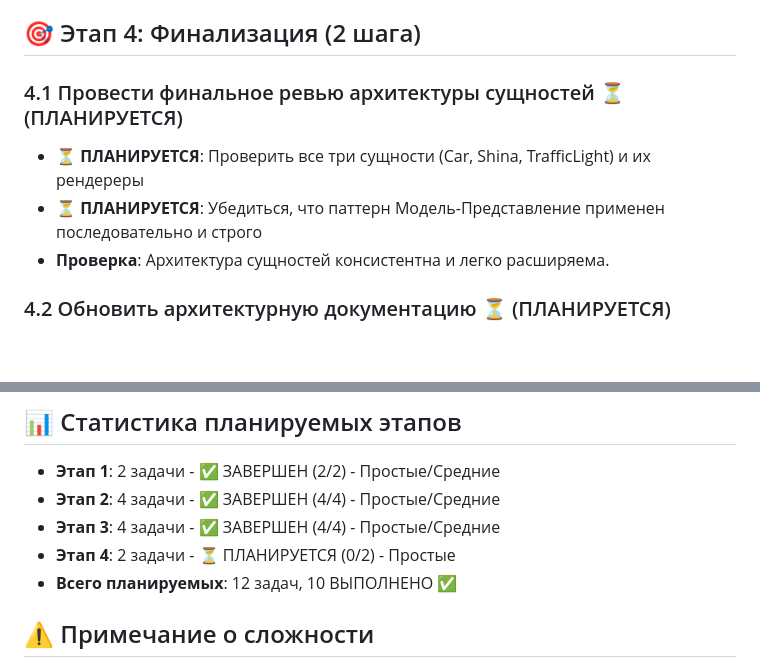
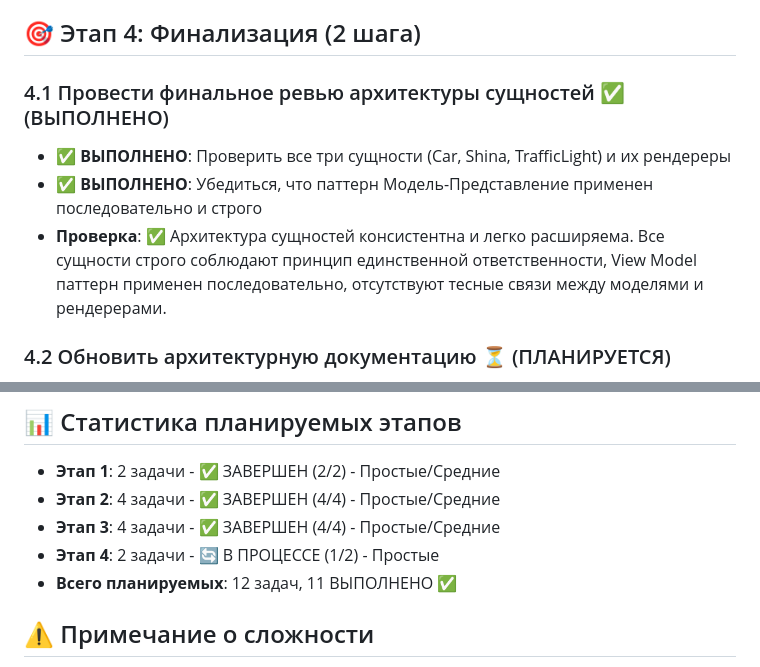
Before and after one commit to Rrock-k/shina-game, a Markdown page: docs/refactor-plans/refactoring-phase4-entity-architecture.md, 2 parts joined by grey strips. Rendered like a GitHub page; blank space fills up the shorter version.

Commit message:
Обновлено состояние этапа 4 рефакторинга: завершено финальное ревью архитектуры сущностей (Car, Shina, TrafficLight) и их рендереров. Подтверждено соблюдение паттерна Модель-Представление и принципа единственной ответственности. Обновлен план рефакторинга, теперь выполнено 11 задач из 12 запланированных.

```diff
--- a/docs/refactor-plans/refactoring-phase4-entity-architecture.md
+++ b/docs/refactor-plans/refactoring-phase4-entity-architecture.md
@@ -103,10 +103,10 @@
 
 ## 🎯 Этап 4: Финализация (2 шага)
 
-### 4.1 Провести финальное ревью архитектуры сущностей ⏳ (ПЛАНИРУЕТСЯ)
-- ⏳ **ПЛАНИРУЕТСЯ**: Проверить все три сущности (Car, Shina, TrafficLight) и их рендереры
-- ⏳ **ПЛАНИРУЕТСЯ**: Убедиться, что паттерн Модель-Представление применен последовательно и строго
-- **Проверка**: Архитектура сущностей консистентна и легко расширяема.
+### 4.1 Провести финальное ревью архитектуры сущностей ✅ (ВЫПОЛНЕНО)
+- ✅ **ВЫПОЛНЕНО**: Проверить все три сущности (Car, Shina, TrafficLight) и их рендереры
+- ✅ **ВЫПОЛНЕНО**: Убедиться, что паттерн Модель-Представление применен последовательно и строго
+- **Проверка**: ✅ Архитектура сущностей консистентна и легко расширяема. Все сущности строго соблюдают принцип единственной ответственности, View Model паттерн применен последовательно, отсутствуют тесные связи между моделями и рендерерами.
 
 ### 4.2 Обновить архитектурную документацию ⏳ (ПЛАНИРУЕТСЯ)
 - ⏳ **ПЛАНИРУЕТСЯ**: Обновить схему и описание модулей в `docs/final-architecture.md`, добавив `ShinaRenderer` и `TrafficLightRenderer`
@@ -118,8 +118,8 @@
 - **Этап 1**: 2 задачи - ✅ ЗАВЕРШЕН (2/2) - Простые/Средние
 - **Этап 2**: 4 задачи - ✅ ЗАВЕРШЕН (4/4) - Простые/Средние
 - **Этап 3**: 4 задачи - ✅ ЗАВЕРШЕН (4/4) - Простые/Средние
-- **Этап 4**: 2 задачи - ⏳ ПЛАНИРУЕТСЯ (0/2) - Простые
-- **Всего планируемых**: 12 задач, 10 ВЫПОЛНЕНО ✅
+- **Этап 4**: 2 задачи - 🔄 В ПРОЦЕССЕ (1/2) - Простые
+- **Всего планируемых**: 12 задач, 11 ВЫПОЛНЕНО ✅
 
 ## ⚠️ Примечание о сложности
 Все шаги разделены так, чтобы каждый изменял не более 150 строк кода. Сложные задачи разбиты на более мелкие подзадачи для удобства выполнения и тестирования.
```
